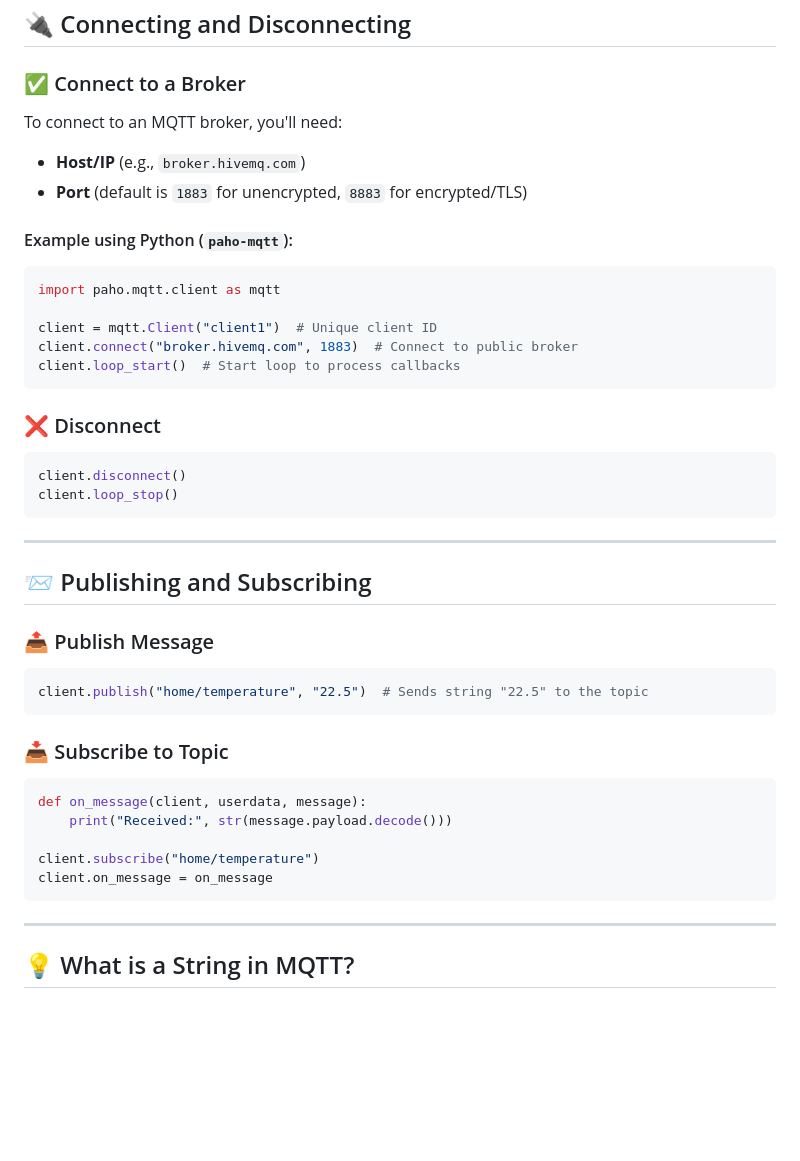
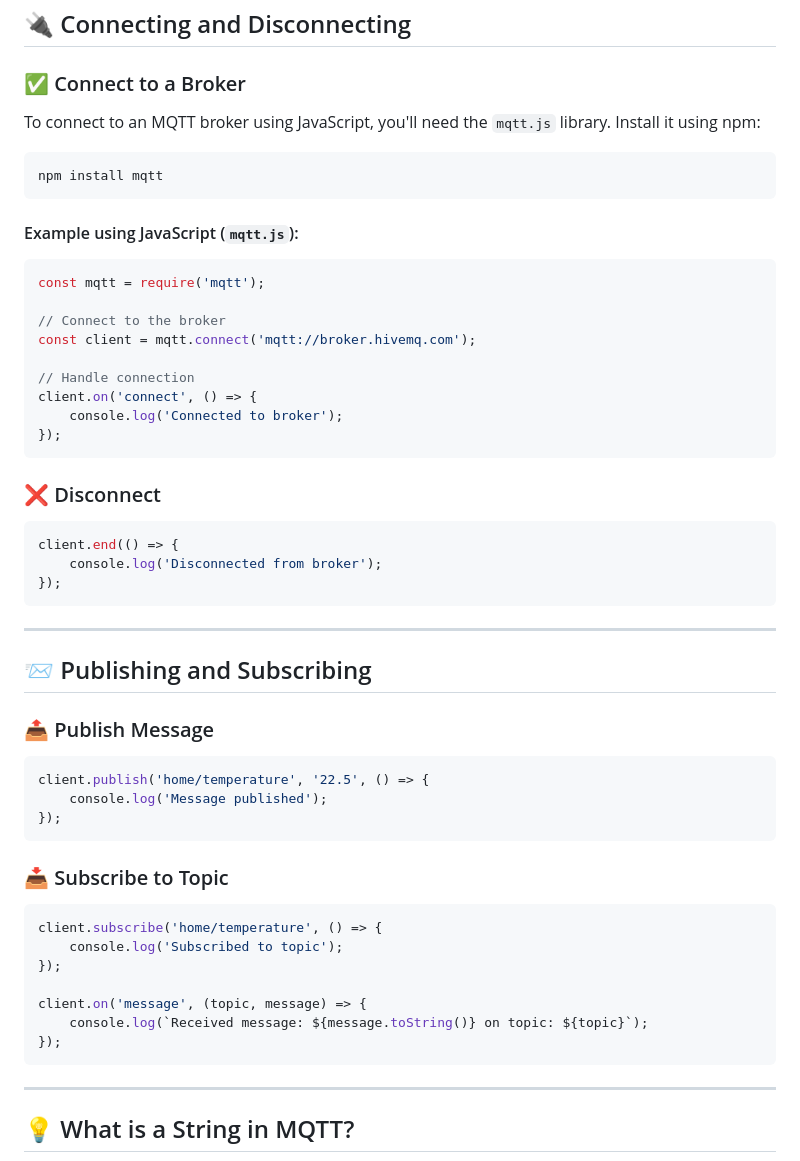
Before and after one commit to sarveshshahi/MQQT, a Markdown page: readme.md, the part around the change printed below. Rendered like a GitHub page; blank space fills up the shorter version.

Commit message:
Update README.md for improved clarity and structure in core concepts and usage instructions

````diff
--- a/readme.md
+++ b/readme.md
@@ -38,23 +38,29 @@
 ## 🔌 Connecting and Disconnecting
 
 ### ✅ Connect to a Broker
-To connect to an MQTT broker, you'll need:
-- **Host/IP** (e.g., `broker.hivemq.com`)
-- **Port** (default is `1883` for unencrypted, `8883` for encrypted/TLS)
+To connect to an MQTT broker using JavaScript, you'll need the `mqtt.js` library. Install it using npm:
+```bash
+npm install mqtt
+```
 
-#### Example using Python (`paho-mqtt`):
-```python
-import paho.mqtt.client as mqtt
+#### Example using JavaScript (`mqtt.js`):
+```javascript
+const mqtt = require('mqtt');
 
-client = mqtt.Client("client1")  # Unique client ID
-client.connect("broker.hivemq.com", 1883)  # Connect to public broker
-client.loop_start()  # Start loop to process callbacks
+// Connect to the broker
+const client = mqtt.connect('mqtt://broker.hivemq.com');
+
+// Handle connection
+client.on('connect', () => {
+    console.log('Connected to broker');
+});
 ```
 
 ### ❌ Disconnect
-```python
-client.disconnect()
-client.loop_stop()
+```javascript
+client.end(() => {
+    console.log('Disconnected from broker');
+});
 ```
 
 ---
@@ -62,17 +68,21 @@ client.loop_stop()
 ## 📨 Publishing and Subscribing
 
 ### 📤 Publish Message
-```python
-client.publish("home/temperature", "22.5")  # Sends string "22.5" to the topic
+```javascript
+client.publish('home/temperature', '22.5', () => {
+    console.log('Message published');
+});
 ```
 
 ### 📥 Subscribe to Topic
-```python
-def on_message(client, userdata, message):
-    print("Received:", str(message.payload.decode()))
+```javascript
+client.subscribe('home/temperature', () => {
+    console.log('Subscribed to topic');
+});
 
-client.subscribe("home/temperature")
-client.on_message = on_message
+client.on('message', (topic, message) => {
+    console.log(`Received message: ${message.toString()} on topic: ${topic}`);
+});
 ```
 
 ---
````
Also changed, not shown: other parts of readme.md (+17 -13 lines).
